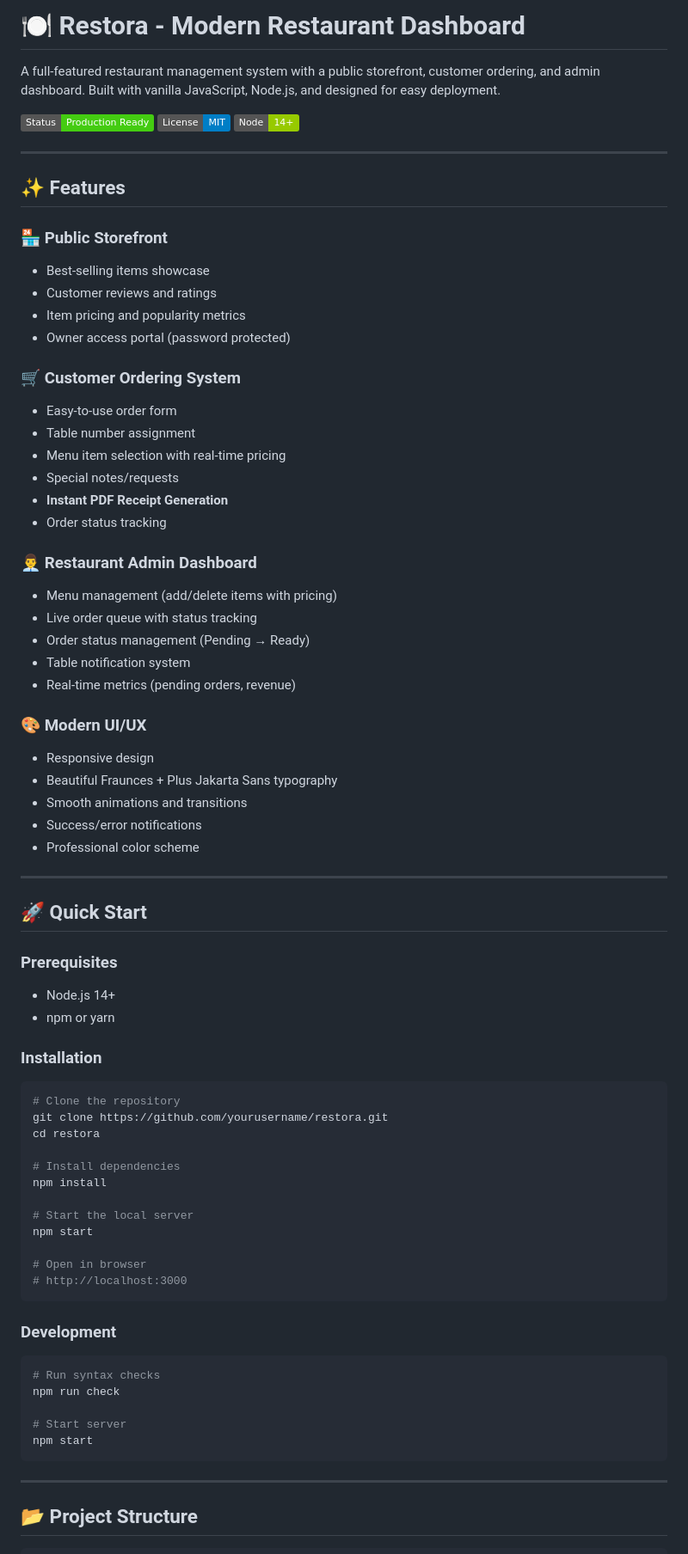
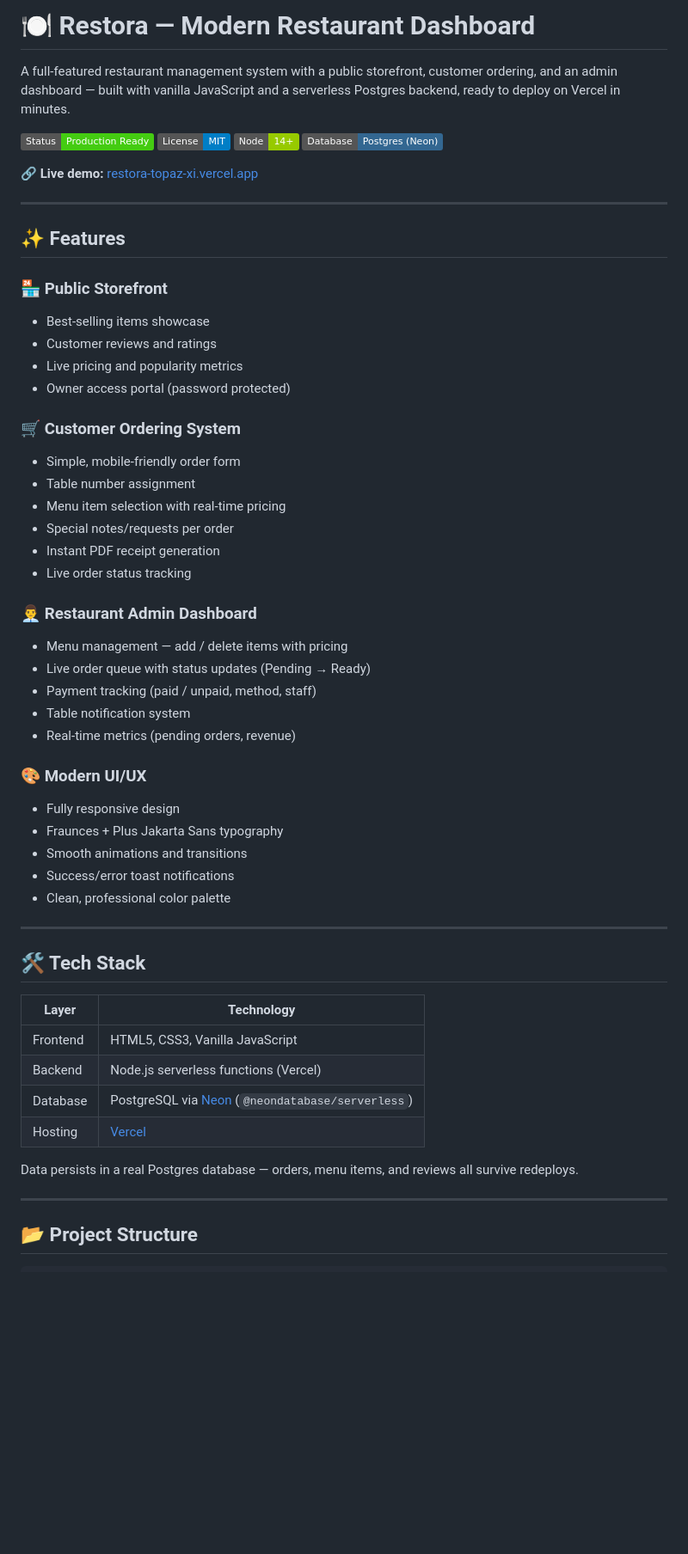
Before and after one commit to MdShuvon/restora, a Markdown page: README.md, the part around one of its changes. Shown at 86% size. Rendered like a GitHub page; badges without logos; blank space fills up the shorter version.

````diff
--- a/README.md
+++ b/README.md
@@ -1,82 +1,58 @@
-# 🍽️ Restora - Modern Restaurant Dashboard
+# 🍽️ Restora — Modern Restaurant Dashboard
 
-A full-featured restaurant management system with a public storefront, customer ordering, and admin dashboard. Built with vanilla JavaScript, Node.js, and designed for easy deployment.
+A full-featured restaurant management system with a public storefront, customer ordering, and an admin dashboard — built with vanilla JavaScript and a serverless Postgres backend, ready to deploy on Vercel in minutes.
 
-![Restora Dashboard](https://img.shields.io/badge/Status-Production%20Ready-brightgreen)
+![Status](https://img.shields.io/badge/Status-Production%20Ready-brightgreen)
 ![License](https://img.shields.io/badge/License-MIT-blue)
 ![Node Version](https://img.shields.io/badge/Node-14+-green)
+![Database](https://img.shields.io/badge/Database-Postgres%20(Neon)-336791)
+
+**🔗 Live demo:** [restora-topaz-xi.vercel.app](https://restora-topaz-xi.vercel.app)
 
 ---
 
 ## ✨ Features
 
-### 🏪 **Public Storefront**
-
+### 🏪 Public Storefront
 - Best-selling items showcase
 - Customer reviews and ratings
-- Item pricing and popularity metrics
+- Live pricing and popularity metrics
 - Owner access portal (password protected)
 
-### 🛒 **Customer Ordering System**
-
-- Easy-to-use order form
+### 🛒 Customer Ordering System
+- Simple, mobile-friendly order form
 - Table number assignment
 - Menu item selection with real-time pricing
-- Special notes/requests
-- **Instant PDF Receipt Generation**
-- Order status tracking
+- Special notes/requests per order
+- Instant PDF receipt generation
+- Live order status tracking
 
-### 👨‍💼 **Restaurant Admin Dashboard**
-
-- Menu management (add/delete items with pricing)
-- Live order queue with status tracking
-- Order status management (Pending → Ready)
+### 👨‍💼 Restaurant Admin Dashboard
+- Menu management — add / delete items with pricing
+- Live order queue with status updates (Pending → Ready)
+- Payment tracking (paid / unpaid, method, staff)
 - Table notification system
 - Real-time metrics (pending orders, revenue)
 
-### 🎨 **Modern UI/UX**
-
-- Responsive design
-- Beautiful Fraunces + Plus Jakarta Sans typography
+### 🎨 Modern UI/UX
+- Fully responsive design
+- Fraunces + Plus Jakarta Sans typography
 - Smooth animations and transitions
-- Success/error notifications
-- Professional color scheme
+- Success/error toast notifications
+- Clean, professional color palette
 
 ---
 
-## 🚀 Quick Start
+## 🛠️ Tech Stack
 
-### Prerequisites
+| Layer | Technology |
+|---|---|
+| Frontend | HTML5, CSS3, Vanilla JavaScript |
+| Backend | Node.js serverless functions (Vercel) |
+| Database | PostgreSQL via [Neon](https://neon.tech) (`@neondatabase/serverless`) |
+| Hosting | [Vercel](https://vercel.com) |
 
-- Node.js 14+
-- npm or yarn
-
-### Installation
-
-```bash
-# Clone the repository
-git clone https://github.com/yourusername/restora.git
-cd restora
-
-# Install dependencies
-npm install
-
-# Start the local server
-npm start
-
-# Open in browser
-# http://localhost:3000
-```
-
-### Development
-
-```bash
-# Run syntax checks
-npm run check
-
-# Start server
-npm start
-```
+Data persists in a real Postgres database — orders, menu items, and reviews all survive redeploys.
 
 ---
 
````
Also changed, not shown: other parts of README.md (+93 -95 lines).
